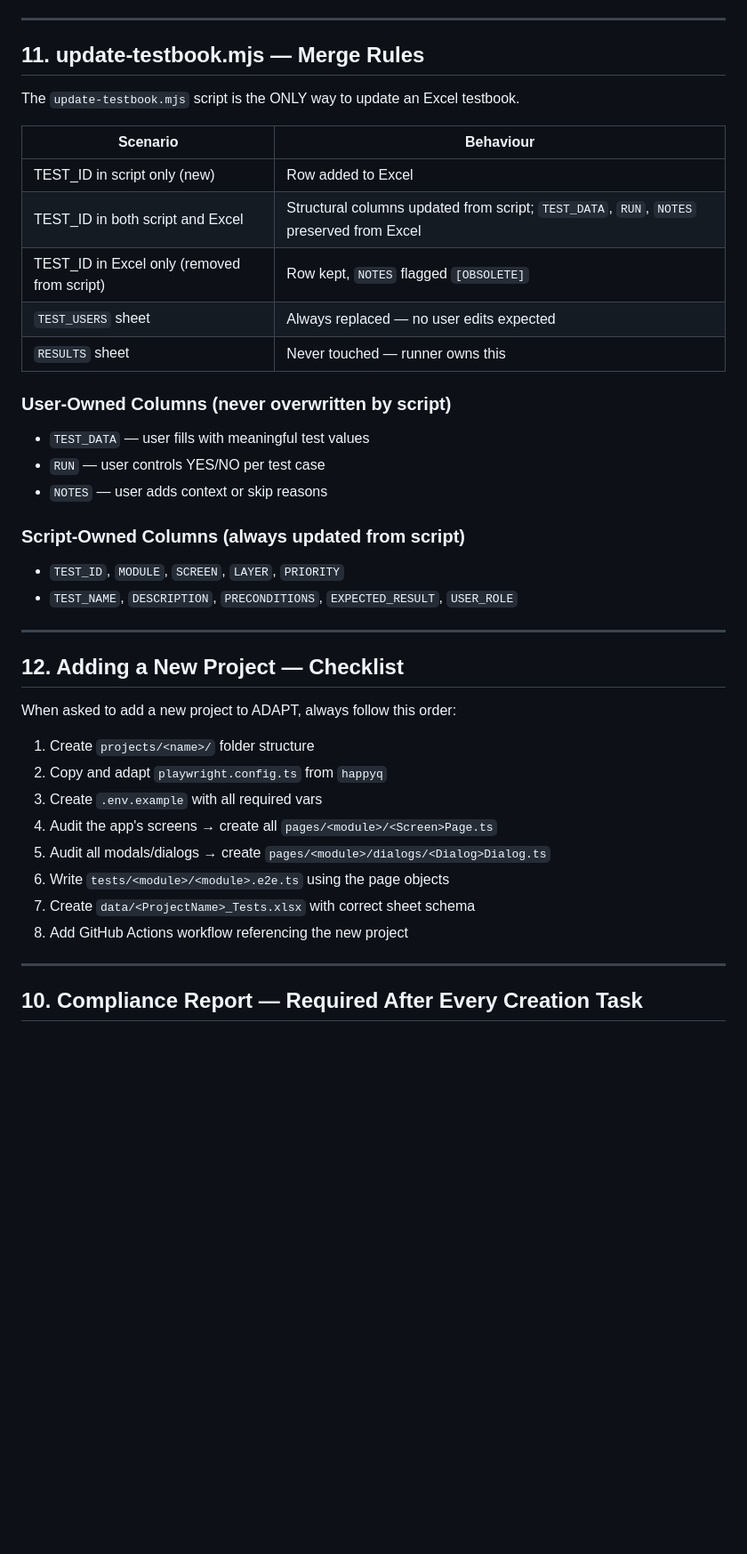
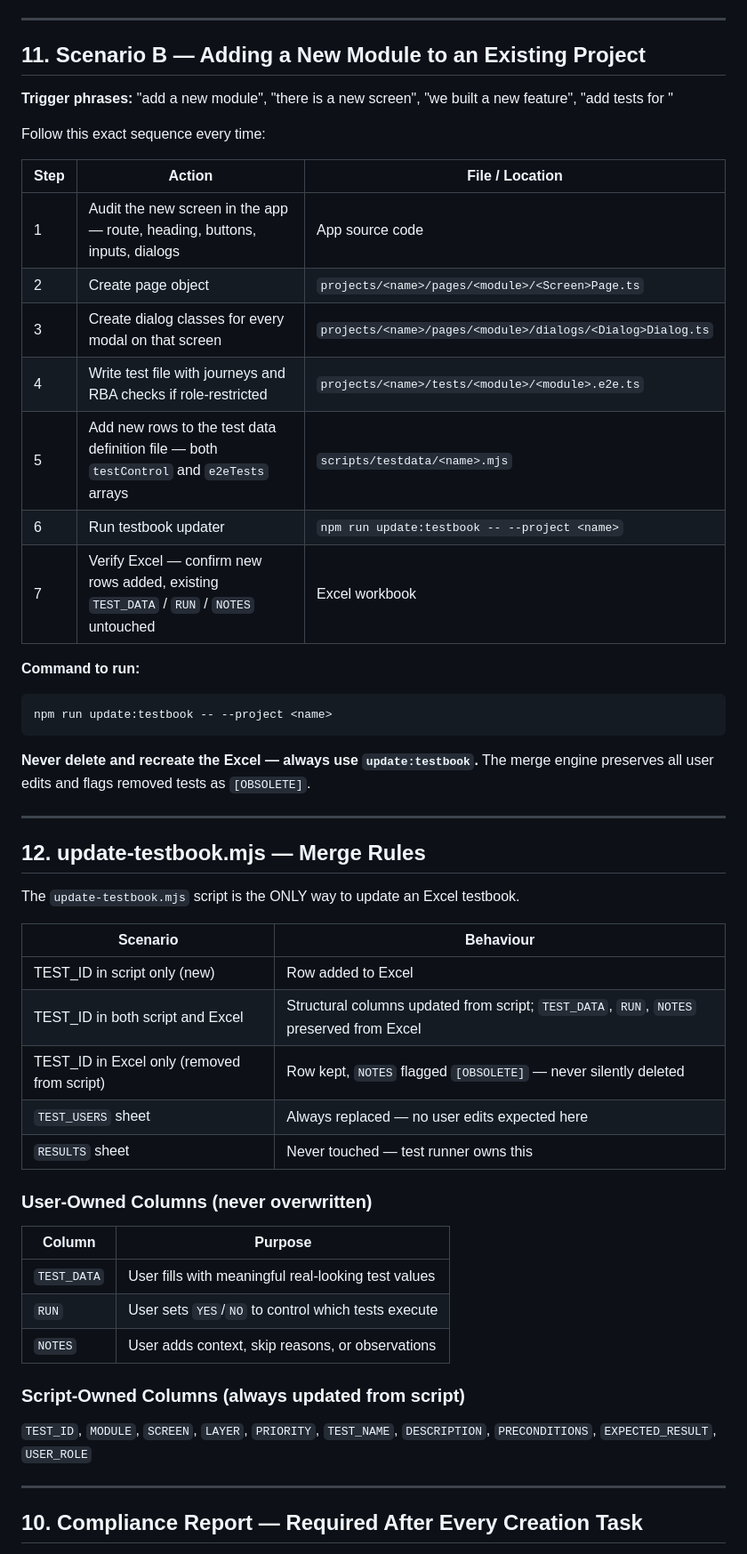
Before and after one commit to sgtlaxman/adapt, a Markdown page: CLAUDE.md, the part around one of its changes. Shown at 89% size. GitHub-like rendering; blank space fills up the shorter version.

Commit message:
docs: add Scenario A (new project) and Scenario B (new module) sections to CLAUDE.md

````diff
--- a/CLAUDE.md
+++ b/CLAUDE.md
@@ -255,7 +267,33 @@ When a new module or screen is added to an app under test, follow this exact ord
 
 ---
 
-## 11. update-testbook.mjs — Merge Rules
+## 11. Scenario B — Adding a New Module to an Existing Project
+
+**Trigger phrases:** "add a new module", "there is a new screen", "we built a new feature", "add tests for <module>"
+
+Follow this exact sequence every time:
+
+| Step | Action | File / Location |
+|------|--------|----------------|
+| 1 | Audit the new screen in the app — route, heading, buttons, inputs, dialogs | App source code |
+| 2 | Create page object | `projects/<name>/pages/<module>/<Screen>Page.ts` |
+| 3 | Create dialog classes for every modal on that screen | `projects/<name>/pages/<module>/dialogs/<Dialog>Dialog.ts` |
+| 4 | Write test file with journeys and RBA checks if role-restricted | `projects/<name>/tests/<module>/<module>.e2e.ts` |
+| 5 | Add new rows to the test data definition file — both `testControl` and `e2eTests` arrays | `scripts/testdata/<name>.mjs` |
+| 6 | Run testbook updater | `npm run update:testbook -- --project <name>` |
+| 7 | Verify Excel — confirm new rows added, existing `TEST_DATA` / `RUN` / `NOTES` untouched | Excel workbook |
+
+**Command to run:**
+```bash
+npm run update:testbook -- --project <name>
+```
+
+**Never delete and recreate the Excel — always use `update:testbook`.**
+The merge engine preserves all user edits and flags removed tests as `[OBSOLETE]`.
+
+---
+
+## 12. update-testbook.mjs — Merge Rules
 
 The `update-testbook.mjs` script is the ONLY way to update an Excel testbook.
 
@@ -263,33 +301,19 @@ The `update-testbook.mjs` script is the ONLY way to update an Excel testbook.
 |----------|-----------|
 | TEST_ID in script only (new) | Row added to Excel |
 | TEST_ID in both script and Excel | Structural columns updated from script; `TEST_DATA`, `RUN`, `NOTES` preserved from Excel |
-| TEST_ID in Excel only (removed from script) | Row kept, `NOTES` flagged `[OBSOLETE]` |
-| `TEST_USERS` sheet | Always replaced — no user edits expected |
-| `RESULTS` sheet | Never touched — runner owns this |
+| TEST_ID in Excel only (removed from script) | Row kept, `NOTES` flagged `[OBSOLETE]` — never silently deleted |
+| `TEST_USERS` sheet | Always replaced — no user edits expected here |
+| `RESULTS` sheet | Never touched — test runner owns this |
 
-### User-Owned Columns (never overwritten by script)
-- `TEST_DATA` — user fills with meaningful test values
-- `RUN` — user controls YES/NO per test case
-- `NOTES` — user adds context or skip reasons
+### User-Owned Columns (never overwritten)
+| Column | Purpose |
+|--------|---------|
+| `TEST_DATA` | User fills with meaningful real-looking test values |
+| `RUN` | User sets `YES`/`NO` to control which tests execute |
+| `NOTES` | User adds context, skip reasons, or observations |
 
 ### Script-Owned Columns (always updated from script)
-- `TEST_ID`, `MODULE`, `SCREEN`, `LAYER`, `PRIORITY`
-- `TEST_NAME`, `DESCRIPTION`, `PRECONDITIONS`, `EXPECTED_RESULT`, `USER_ROLE`
-
----
-
-## 12. Adding a New Project — Checklist
-
-When asked to add a new project to ADAPT, always follow this order:
-
-1. Create `projects/<name>/` folder structure
-2. Copy and adapt `playwright.config.ts` from `happyq`
-3. Create `.env.example` with all required vars
-4. Audit the app's screens → create all `pages/<module>/<Screen>Page.ts`
-5. Audit all modals/dialogs → create `pages/<module>/dialogs/<Dialog>Dialog.ts`
-6. Write `tests/<module>/<module>.e2e.ts` using the page objects
-7. Create `data/<ProjectName>_Tests.xlsx` with correct sheet schema
-8. Add GitHub Actions workflow referencing the new project
+`TEST_ID`, `MODULE`, `SCREEN`, `LAYER`, `PRIORITY`, `TEST_NAME`, `DESCRIPTION`, `PRECONDITIONS`, `EXPECTED_RESULT`, `USER_ROLE`
 
 ---
 
````
Also changed, not shown: other parts of CLAUDE.md (+24 -12 lines).
